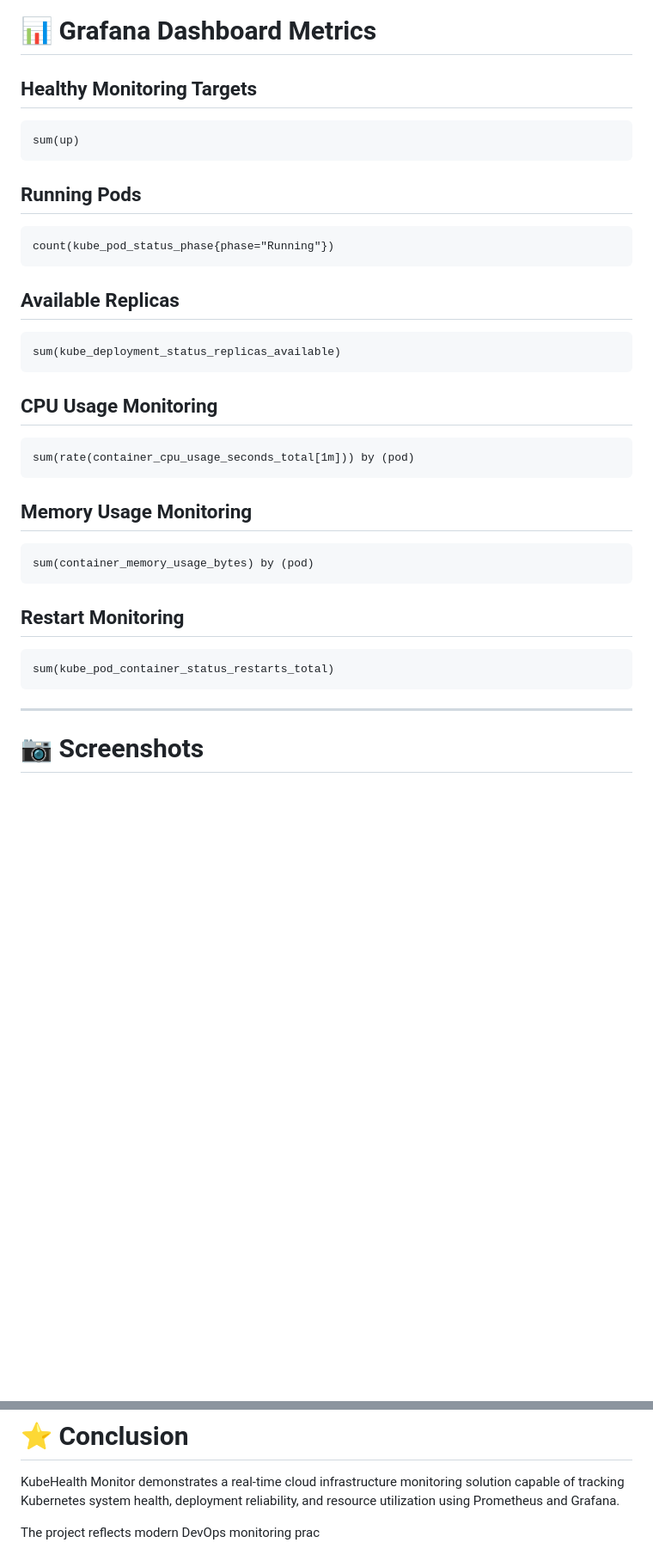
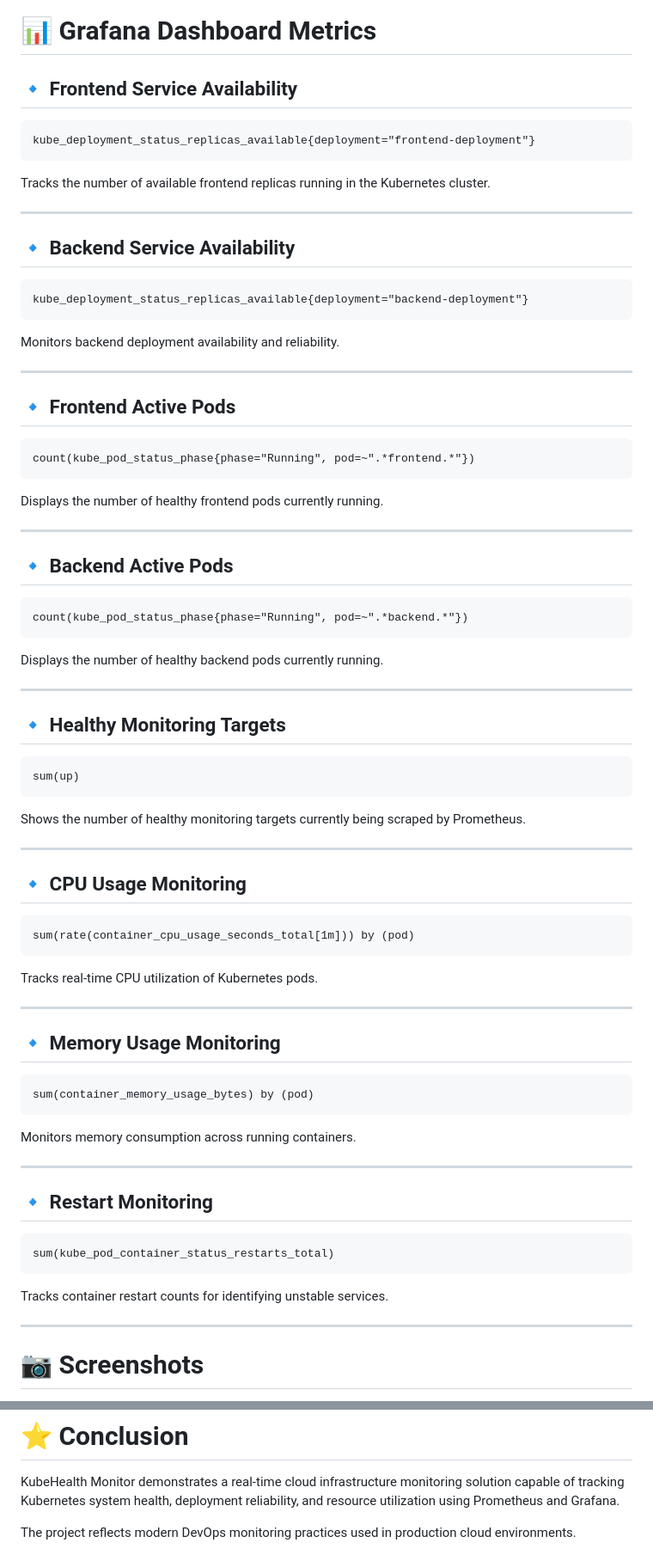
Before and after one commit to DrishtiJain-TheDeveloper/INT-377_DevOps_Project_Self_Healing, a Markdown page: README.md, 2 parts joined by grey strips. Shown at 86% size. Drawn GitHub-style; blank space fills up the shorter version.

````diff
--- a/README.md
+++ b/README.md
@@ -150,41 +150,83 @@ spec:
 
 # 📊 Grafana Dashboard Metrics
 
-## Healthy Monitoring Targets
+## 🔹 Frontend Service Availability
+
+```promql
+kube_deployment_status_replicas_available{deployment="frontend-deployment"}
+```
+
+Tracks the number of available frontend replicas running in the Kubernetes cluster.
+
+---
+
+## 🔹 Backend Service Availability
+
+```promql
+kube_deployment_status_replicas_available{deployment="backend-deployment"}
+```
+
+Monitors backend deployment availability and reliability.
+
+---
+
+## 🔹 Frontend Active Pods
+
+```promql
+count(kube_pod_status_phase{phase="Running", pod=~".*frontend.*"})
+```
+
+Displays the number of healthy frontend pods currently running.
+
+---
+
+## 🔹 Backend Active Pods
+
+```promql
+count(kube_pod_status_phase{phase="Running", pod=~".*backend.*"})
+```
+
+Displays the number of healthy backend pods currently running.
+
+---
+
+## 🔹 Healthy Monitoring Targets
 
 ```promql
 sum(up)
 ```
 
-## Running Pods
+Shows the number of healthy monitoring targets currently being scraped by Prometheus.
 
-```promql
-count(kube_pod_status_phase{phase="Running"})
-```
+---
 
-## Available Replicas
-
-```promql
-sum(kube_deployment_status_replicas_available)
-```
-
-## CPU Usage Monitoring
+## 🔹 CPU Usage Monitoring
 
 ```promql
 sum(rate(container_cpu_usage_seconds_total[1m])) by (pod)
 ```
 
-## Memory Usage Monitoring
+Tracks real-time CPU utilization of Kubernetes pods.
+
+---
+
+## 🔹 Memory Usage Monitoring
 
 ```promql
 sum(container_memory_usage_bytes) by (pod)
 ```
 
-## Restart Monitoring
+Monitors memory consumption across running containers.
+
+---
+
+## 🔹 Restart Monitoring
 
 ```promql
 sum(kube_pod_container_status_restarts_total)
 ```
+
+Tracks container restart counts for identifying unstable services.
 
 ---
 
@@ -288,4 +330,4 @@ Cloud & DevOps Project
 
 KubeHealth Monitor demonstrates a real-time cloud infrastructure monitoring solution capable of tracking Kubernetes system health, deployment reliability, and resource utilization using Prometheus and Grafana.
 
-The project reflects modern DevOps monitoring prac
+The project reflects modern DevOps monitoring practices used in production cloud environments.
````
Also changed, not shown: other parts of README.md (+1 -1 lines).
